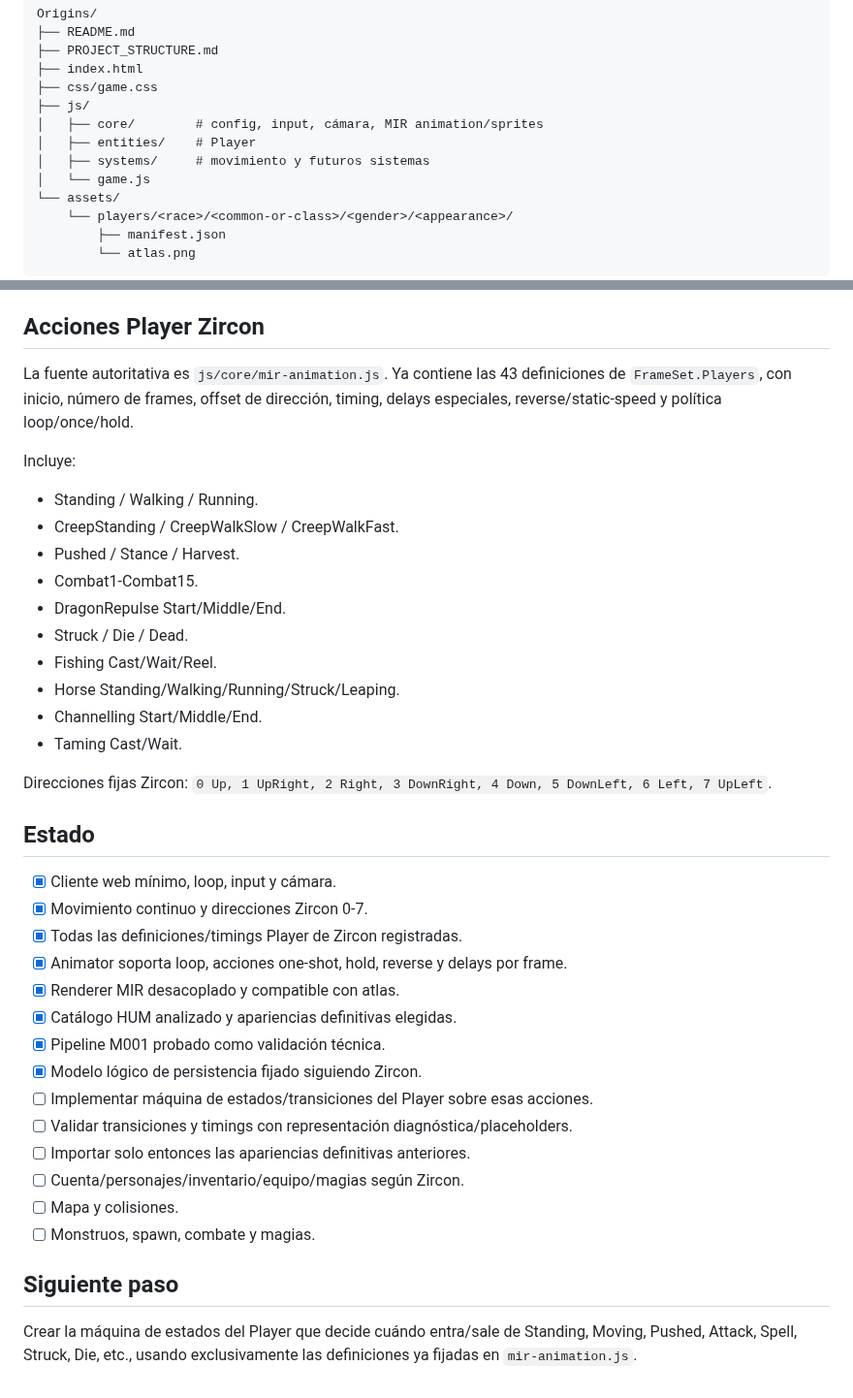
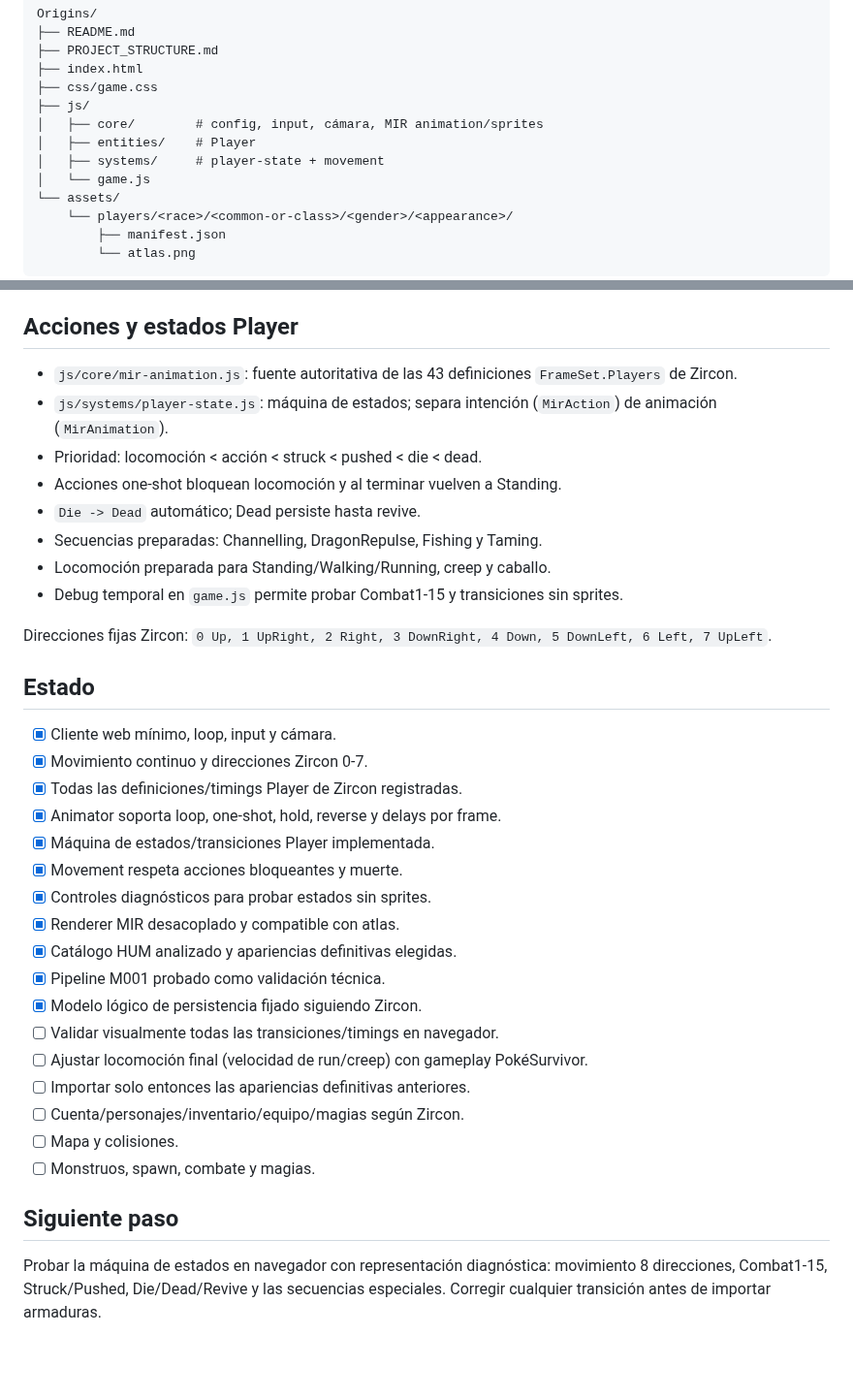
Before and after one commit to DiaburN/Origins, a Markdown page: PROJECT_STRUCTURE.md, 2 parts joined by grey strips. Shown at 97% size. Rendered like a GitHub page; blank space fills up the shorter version.

Commit message:
Mark Player state machine implemented

```diff
--- a/PROJECT_STRUCTURE.md
+++ b/PROJECT_STRUCTURE.md
@@ -11,7 +11,7 @@ Origins/
 ├── js/
 │   ├── core/        # config, input, cámara, MIR animation/sprites
 │   ├── entities/    # Player
-│   ├── systems/     # movimiento y futuros sistemas
+│   ├── systems/     # player-state + movement
 │   └── game.js
 └── assets/
     └── players/<race>/<common-or-class>/<gender>/<appearance>/
@@ -60,21 +60,16 @@ Orden visual AUTORITATIVO; no cambiarlo por la librería de origen:
 6. Masculino y femenino comparten el mismo sistema de acciones.
 7. M001 fue solo una validación del pipeline; no continuar importando assets todavía.
 
-## Acciones Player Zircon
+## Acciones y estados Player
 
-La fuente autoritativa es `js/core/mir-animation.js`. Ya contiene las 43 definiciones de `FrameSet.Players`, con inicio, número de frames, offset de dirección, timing, delays especiales, reverse/static-speed y política loop/once/hold.
-
-Incluye:
-- Standing / Walking / Running.
-- CreepStanding / CreepWalkSlow / CreepWalkFast.
-- Pushed / Stance / Harvest.
-- Combat1-Combat15.
-- DragonRepulse Start/Middle/End.
-- Struck / Die / Dead.
-- Fishing Cast/Wait/Reel.
-- Horse Standing/Walking/Running/Struck/Leaping.
-- Channelling Start/Middle/End.
-- Taming Cast/Wait.
+- `js/core/mir-animation.js`: fuente autoritativa de las 43 definiciones `FrameSet.Players` de Zircon.
+- `js/systems/player-state.js`: máquina de estados; separa intención (`MirAction`) de animación (`MirAnimation`).
+- Prioridad: locomoción < acción < struck < pushed < die < dead.
+- Acciones one-shot bloquean locomoción y al terminar vuelven a Standing.
+- `Die -> Dead` automático; Dead persiste hasta revive.
+- Secuencias preparadas: Channelling, DragonRepulse, Fishing y Taming.
+- Locomoción preparada para Standing/Walking/Running, creep y caballo.
+- Debug temporal en `game.js` permite probar Combat1-15 y transiciones sin sprites.
 
 Direcciones fijas Zircon: `0 Up, 1 UpRight, 2 Right, 3 DownRight, 4 Down, 5 DownLeft, 6 Left, 7 UpLeft`.
 
@@ -83,13 +78,16 @@ Direcciones fijas Zircon: `0 Up, 1 UpRight, 2 Right, 3 DownRight, 4 Down, 5 Down
 - [x] Cliente web mínimo, loop, input y cámara.
 - [x] Movimiento continuo y direcciones Zircon 0-7.
 - [x] Todas las definiciones/timings Player de Zircon registradas.
-- [x] Animator soporta loop, acciones one-shot, hold, reverse y delays por frame.
+- [x] Animator soporta loop, one-shot, hold, reverse y delays por frame.
+- [x] Máquina de estados/transiciones Player implementada.
+- [x] Movement respeta acciones bloqueantes y muerte.
+- [x] Controles diagnósticos para probar estados sin sprites.
 - [x] Renderer MIR desacoplado y compatible con atlas.
 - [x] Catálogo HUM analizado y apariencias definitivas elegidas.
 - [x] Pipeline M001 probado como validación técnica.
 - [x] Modelo lógico de persistencia fijado siguiendo Zircon.
-- [ ] Implementar máquina de estados/transiciones del Player sobre esas acciones.
-- [ ] Validar transiciones y timings con representación diagnóstica/placeholders.
+- [ ] Validar visualmente todas las transiciones/timings en navegador.
+- [ ] Ajustar locomoción final (velocidad de run/creep) con gameplay PokéSurvivor.
 - [ ] Importar solo entonces las apariencias definitivas anteriores.
 - [ ] Cuenta/personajes/inventario/equipo/magias según Zircon.
 - [ ] Mapa y colisiones.
@@ -97,4 +95,4 @@ Direcciones fijas Zircon: `0 Up, 1 UpRight, 2 Right, 3 DownRight, 4 Down, 5 Down
 
 ## Siguiente paso
 
-Crear la máquina de estados del Player que decide cuándo entra/sale de Standing, Moving, Pushed, Attack, Spell, Struck, Die, etc., usando exclusivamente las definiciones ya fijadas en `mir-animation.js`.
+Probar la máquina de estados en navegador con representación diagnóstica: movimiento 8 direcciones, Combat1-15, Struck/Pushed, Die/Dead/Revive y las secuencias especiales. Corregir cualquier transición antes de importar armaduras.
```
